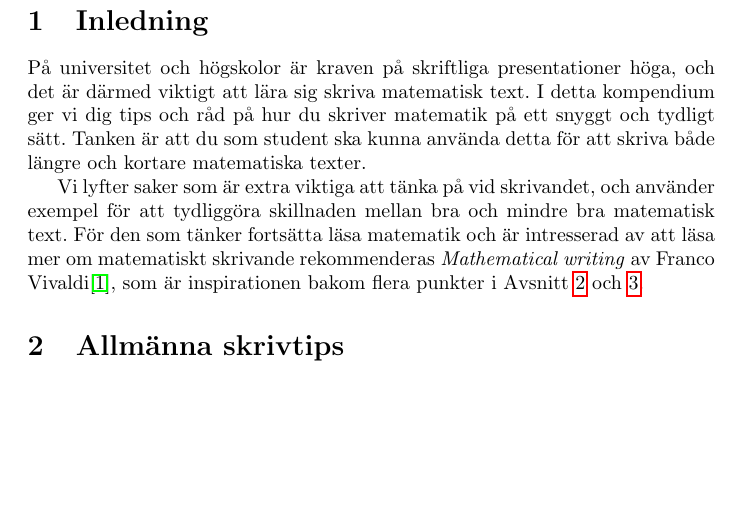
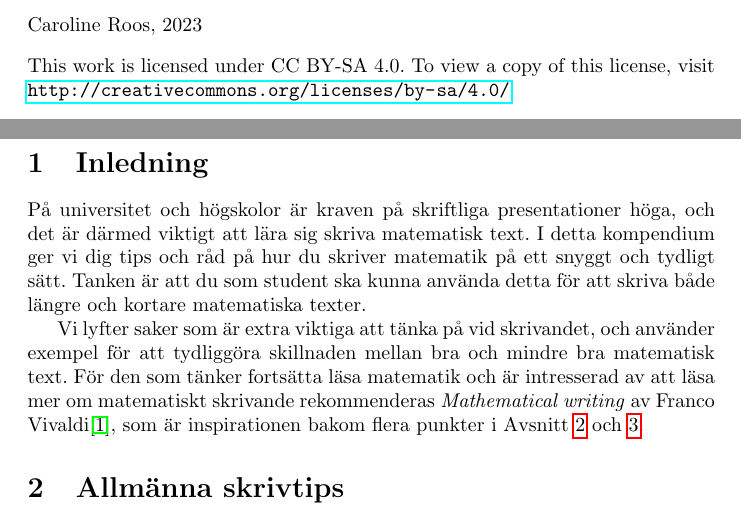
Before and after one commit to croos90/att-skriva-matematik, a LaTeX document (skriva_matematik.tex): part of page 3 of 11 before the commit and two parts of pages 2 and 3 of 11 after it, the two joined at a grey line, cut at the place of the change, the shorter picture padded with empty space. Compiled offline with pdfLaTeX.

Commit message:
Added license CC BY-SA 4.0

```diff
--- a/att-skriva-matematik/skriva_matematik.tex
+++ b/skriva_matematik.tex
@@ -42,7 +42,24 @@
 
 %% TOC
 \tableofcontents
+
+\vfill
+
+\noindent  Caroline Roos, 2023
+
+\vspace{3mm}
+
+% \noindent \includegraphics*[width=5em]{license.png}
+
+\noindent This work is licensed under CC BY-SA 4.0. To view a copy of this license, visit \url{http://creativecommons.org/licenses/by-sa/4.0/}
+
+
+
+
+
+
 \thispagestyle{empty}
+
 
 \newpage
 \setcounter{page}{1}
```
Also changed, not shown: att-skriva-matematik/skriva_matematik.pdf (deleted), frontv2.png (renamed from att-skriva-matematik/frontv2.png), license.png (added), refs.bib (renamed from att-skriva-matematik/refs.bib), skriva_matematik.pdf (added).
